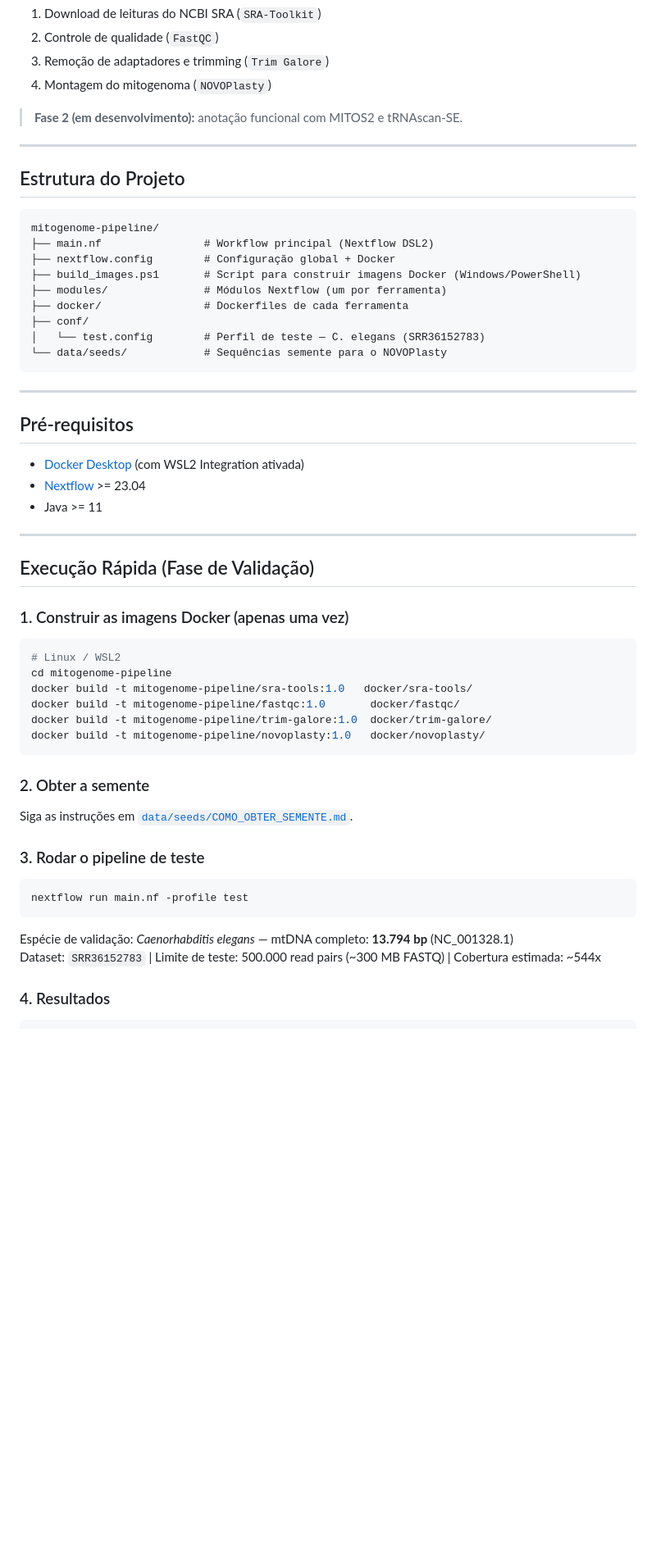
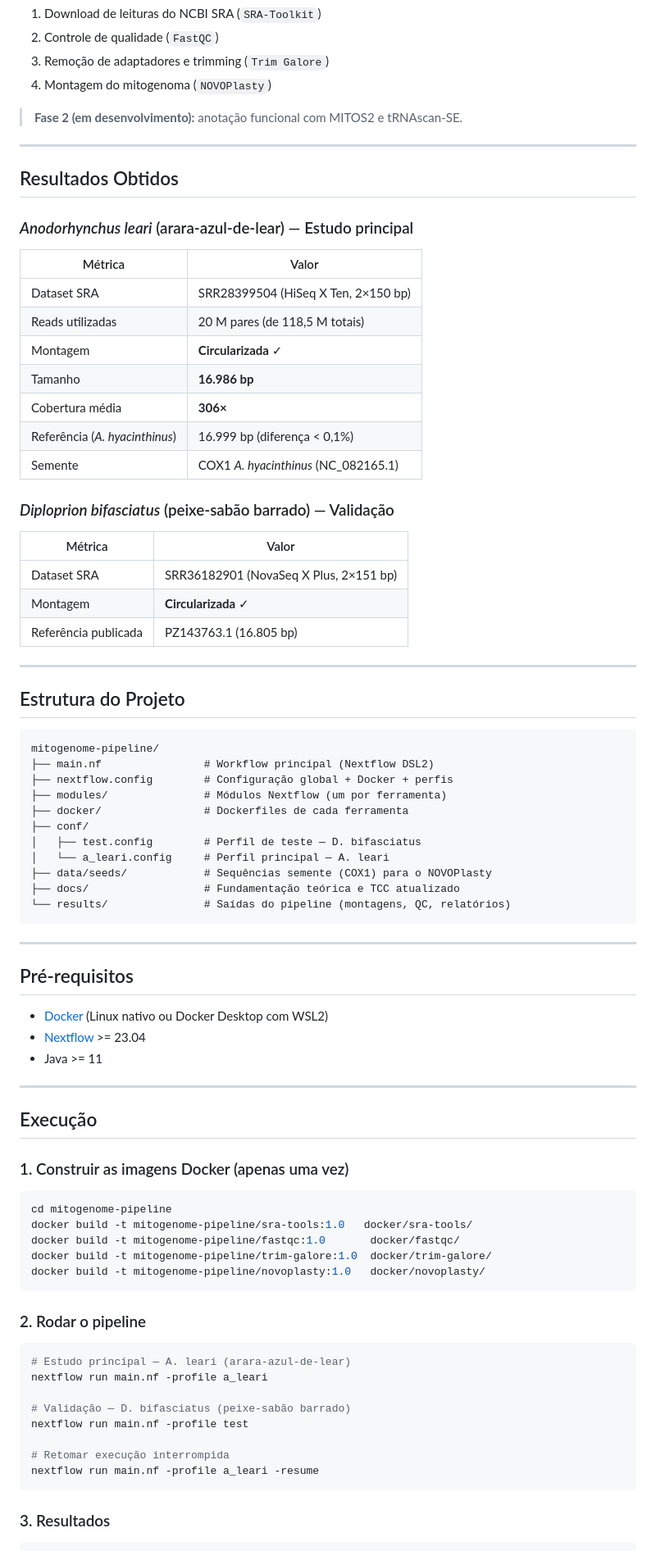
Before and after one commit to matheus-sobreira/mitogenome-pipeline, a Markdown page: README.md, the part around one of its changes. Shown at 82% size. Drawn GitHub-style; blank space fills up the shorter version.

````diff
--- a/README.md
+++ b/README.md
@@ -21,36 +21,61 @@ Pipeline modular, containerizado (Docker) e orquestrado com Nextflow para:
 
 ---
 
+## Resultados Obtidos
+
+### *Anodorhynchus leari* (arara-azul-de-lear) — Estudo principal
+
+| Métrica | Valor |
+|---|---|
+| Dataset SRA | SRR28399504 (HiSeq X Ten, 2×150 bp) |
+| Reads utilizadas | 20 M pares (de 118,5 M totais) |
+| Montagem | **Circularizada** ✓ |
+| Tamanho | **16.986 bp** |
+| Cobertura média | **306×** |
+| Referência (*A. hyacinthinus*) | 16.999 bp (diferença < 0,1%) |
+| Semente | COX1 *A. hyacinthinus* (NC_082165.1) |
+
+### *Diploprion bifasciatus* (peixe-sabão barrado) — Validação
+
+| Métrica | Valor |
+|---|---|
+| Dataset SRA | SRR36182901 (NovaSeq X Plus, 2×151 bp) |
+| Montagem | **Circularizada** ✓ |
+| Referência publicada | PZ143763.1 (16.805 bp) |
+
+---
+
 ## Estrutura do Projeto
 
 ```
 mitogenome-pipeline/
 ├── main.nf                # Workflow principal (Nextflow DSL2)
-├── nextflow.config        # Configuração global + Docker
-├── build_images.ps1       # Script para construir imagens Docker (Windows/PowerShell)
+├── nextflow.config        # Configuração global + Docker + perfis
 ├── modules/               # Módulos Nextflow (um por ferramenta)
 ├── docker/                # Dockerfiles de cada ferramenta
 ├── conf/
-│   └── test.config        # Perfil de teste — C. elegans (SRR36152783)
-└── data/seeds/            # Sequências semente para o NOVOPlasty
+│   ├── test.config        # Perfil de teste — D. bifasciatus
+│   └── a_leari.config     # Perfil principal — A. leari
+├── data/seeds/            # Sequências semente (COX1) para o NOVOPlasty
+├── docs/                  # Fundamentação teórica e TCC atualizado
+└── results/               # Saídas do pipeline (montagens, QC, relatórios)
 ```
 
 ---
 
 ## Pré-requisitos
 
-- [Docker Desktop](https://www.docker.com/products/docker-desktop/) (com WSL2 Integration ativada)
+- [Docker](https://www.docker.com/) (Linux nativo ou Docker Desktop com WSL2)
 - [Nextflow](https://www.nextflow.io/) >= 23.04
 - Java >= 11
 
 ---
 
-## Execução Rápida (Fase de Validação)
+## Execução
 
 ### 1. Construir as imagens Docker (apenas uma vez)
 
 ```bash
-# Linux / WSL2
 cd mitogenome-pipeline
 docker build -t mitogenome-pipeline/sra-tools:1.0   docker/sra-tools/
 docker build -t mitogenome-pipeline/fastqc:1.0       docker/fastqc/
@@ -58,19 +83,19 @@ docker build -t mitogenome-pipeline/trim-galore:1.0  docker/trim-galore/
 docker build -t mitogenome-pipeline/novoplasty:1.0   docker/novoplasty/
 ```
 
-### 2. Obter a semente
-
-Siga as instruções em [`data/seeds/COMO_OBTER_SEMENTE.md`](data/seeds/COMO_OBTER_SEMENTE.md).
-
-### 3. Rodar o pipeline de teste
+### 2. Rodar o pipeline
 
 ```bash
+# Estudo principal — A. leari (arara-azul-de-lear)
+nextflow run main.nf -profile a_leari
+
+# Validação — D. bifasciatus (peixe-sabão barrado)
 nextflow run main.nf -profile test
+
+# Retomar execução interrompida
+nextflow run main.nf -profile a_leari -resume
 ```
 
-Espécie de validação: *Caenorhabditis elegans* — mtDNA completo: **13.794 bp** (NC_001328.1)
-Dataset: `SRR36152783` | Limite de teste: 500.000 read pairs (~300 MB FASTQ) | Cobertura estimada: ~544x
-
-### 4. Resultados
+### 3. Resultados
 
 ```
````
Also changed, not shown: other parts of README.md (+26 -12 lines), CONTEXT.md (+47 -20 lines).
